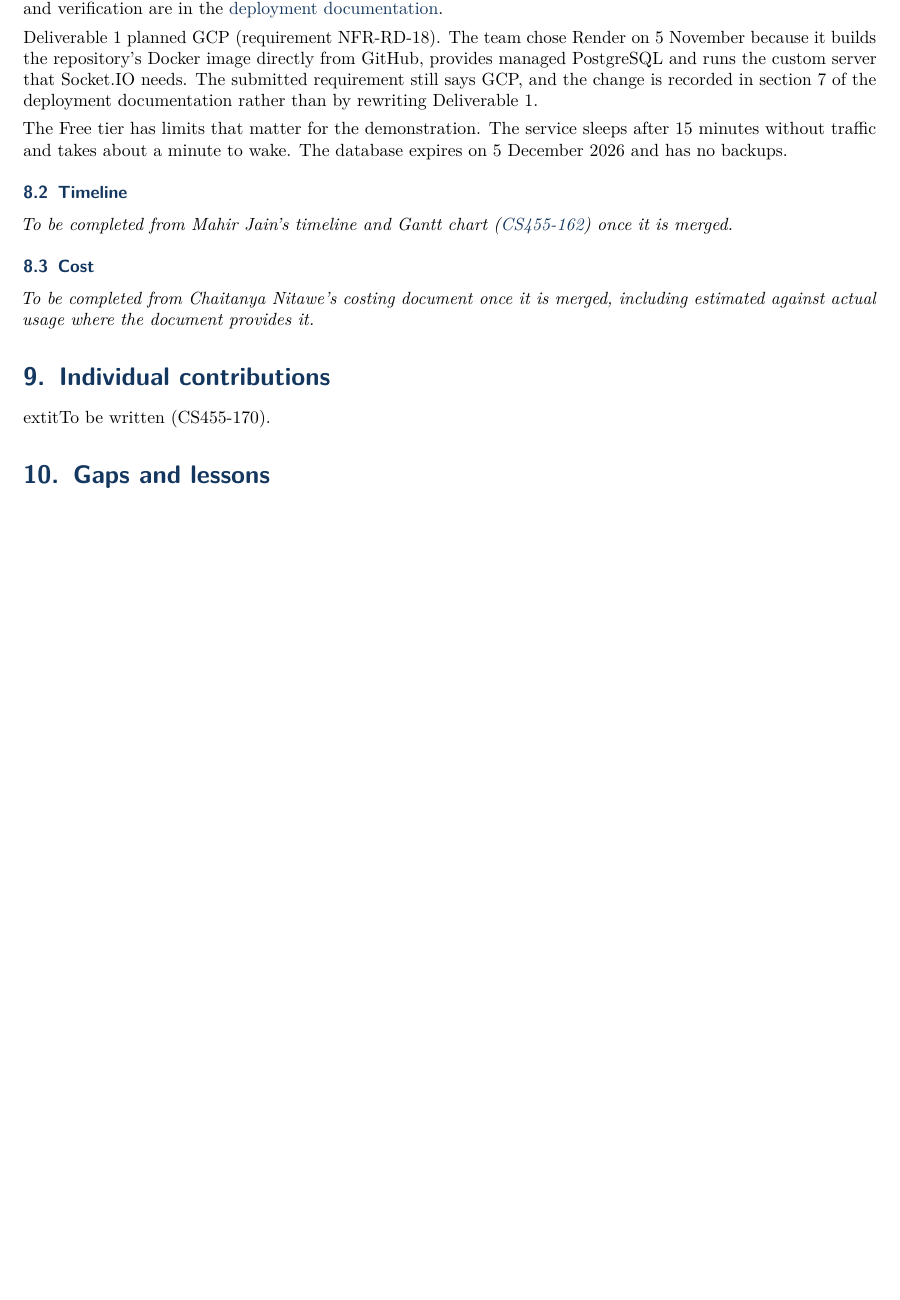
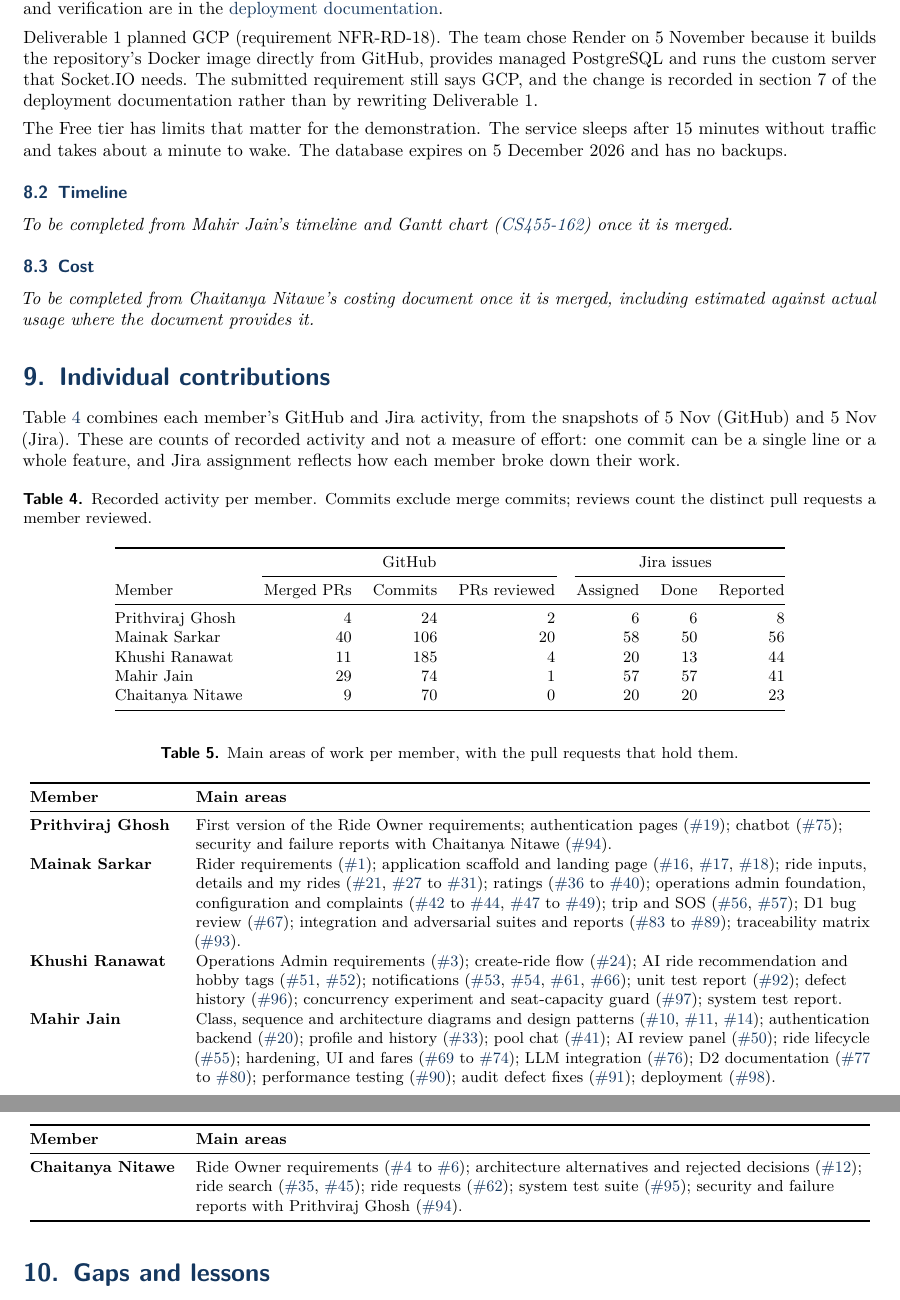
Before and after one commit to CS455-Carpooling/Campus_Ridepooling_Automation, a LaTeX document (Deliverables/D3/Project_Report/main.tex, which reads Deliverables/D3/Project_Report/sections/contributions.tex, Deliverables/D3/Project_Report/sections/gaps-and-lessons.tex): part of page 4 of 4 before the commit and two parts of pages 4 and 5 of 5 after it, the two joined at a grey line, cut so that both start at the same text, the shorter picture padded with empty space. Compiled offline with pdfLaTeX.

Commit message:
CS455-170: Write the contributions, gaps and lessons sections

```diff
--- a/Deliverables/D3/Project_Report/sections/contributions.tex
+++ b/Deliverables/D3/Project_Report/sections/contributions.tex
@@ -1,3 +1,57 @@
 % CS455-170
 \section{Individual contributions}
-	extit{To be written (CS455-170).}
+
+Table~\ref{tab:contributions} combines each member's GitHub and Jira activity, from the snapshots of
+\GithubSnapshotDate{} (GitHub) and \JiraSnapshotDate{} (Jira). These are counts of recorded activity and
+not a measure of effort: one commit can be a single line or a whole feature, and Jira assignment reflects
+how each member broke down their work.
+
+\begin{table}[h]
+\centering\small
+\caption{Recorded activity per member. Commits exclude merge commits; reviews count the distinct pull
+requests a member reviewed.}
+\label{tab:contributions}
+\begin{tabular}{@{}lrrrrrr@{}}
+\toprule
+& \multicolumn{3}{c}{GitHub} & \multicolumn{3}{c}{Jira issues} \\
+\cmidrule(lr){2-4}\cmidrule(l){5-7}
+Member & Merged PRs & Commits & PRs reviewed & Assigned & Done & Reported \\
+\midrule
+\tabinput{generated/contributions.tex}
+\bottomrule
+\end{tabular}
+\end{table}
+
+{\small
+\begin{longtable}{@{}>{\bfseries\raggedright\arraybackslash}p{0.17\linewidth}>{\raggedright\arraybackslash}p{0.79\linewidth}@{}}
+\caption{Main areas of work per member, with the pull requests that hold them.}\label{tab:areas}\\
+\toprule
+\textbf{Member} & \textbf{Main areas} \\
+\midrule
+\endfirsthead
+\toprule
+\textbf{Member} & \textbf{Main areas} \\
+\midrule
+\endhead
+Prithviraj Ghosh & First version of the Ride Owner requirements; authentication pages (\pr{19}); chatbot
+  (\pr{75}); security and failure reports with Chaitanya Nitawe (\pr{94}). \\
+Mainak Sarkar & Rider requirements (\pr{1}); application scaffold and landing page (\pr{16}, \pr{17},
+  \pr{18}); ride inputs, details and my rides (\pr{21}, \pr{27} to \pr{31}); ratings (\pr{36} to \pr{40});
+  operations admin foundation, configuration and complaints (\pr{42} to \pr{44}, \pr{47} to \pr{49}); trip
+  and SOS (\pr{56}, \pr{57}); D1 bug review (\pr{67}); integration and adversarial suites and reports
+  (\pr{83} to \pr{89}); traceability matrix (\pr{93}). \\
+Khushi Ranawat & Operations Admin requirements (\pr{3}); create-ride flow (\pr{24}); AI ride recommendation
+  and hobby tags (\pr{51}, \pr{52}); notifications (\pr{53}, \pr{54}, \pr{61}, \pr{66}); unit test report
+  (\pr{92}); defect history (\pr{96}); concurrency experiment and seat-capacity guard (\pr{97}); system test
+  report. \\
+Mahir Jain & Class, sequence and architecture diagrams and design patterns (\pr{10}, \pr{11}, \pr{14});
+  authentication backend (\pr{20}); profile and history (\pr{33}); pool chat (\pr{41}); AI review panel
+  (\pr{50}); ride lifecycle (\pr{55}); hardening, UI and fares (\pr{69} to \pr{74}); LLM integration
+  (\pr{76}); D2 documentation (\pr{77} to \pr{80}); performance testing (\pr{90}); audit defect fixes
+  (\pr{91}); deployment (\pr{98}). \\
+Chaitanya Nitawe & Ride Owner requirements (\pr{4} to \pr{6}); architecture alternatives and rejected
+  decisions (\pr{12}); ride search (\pr{35}, \pr{45}); ride requests (\pr{62}); system test suite (\pr{95});
+  security and failure reports with Prithviraj Ghosh (\pr{94}). \\
+\bottomrule
+\end{longtable}
+}
--- a/Deliverables/D3/Project_Report/sections/gaps-and-lessons.tex
+++ b/Deliverables/D3/Project_Report/sections/gaps-and-lessons.tex
@@ -1,3 +1,2 @@
-% CS455-170
-\section{Gaps and lessons}
-	extit{To be written (CS455-170).}
+% CS455-170. Khushi adds any further Jira gaps to the Jira list below.
+\section{Gaps and lessons}\label{sec:gaps}
```
Also changed, not shown: Deliverables/D3/Project_Report/sections/gaps-and-lessons.tex (45 more changed lines).
